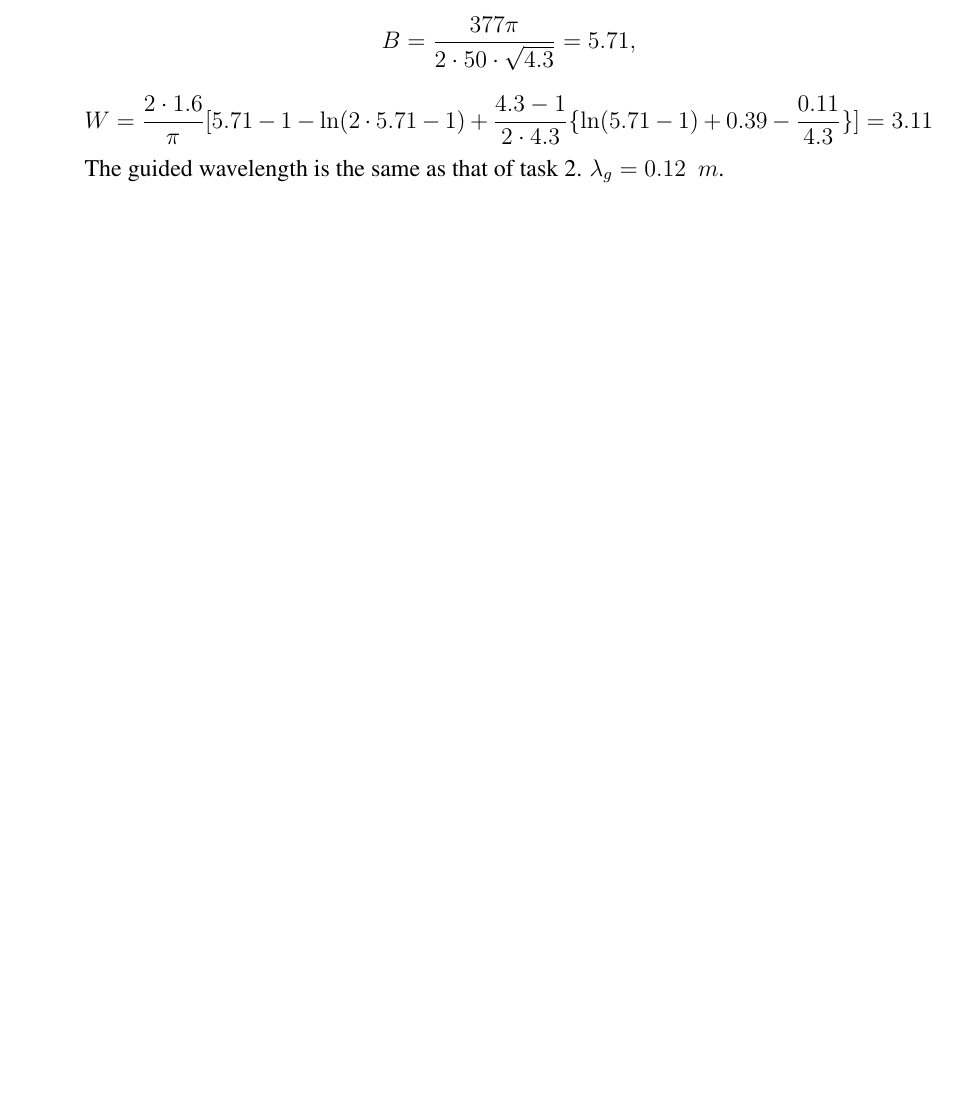
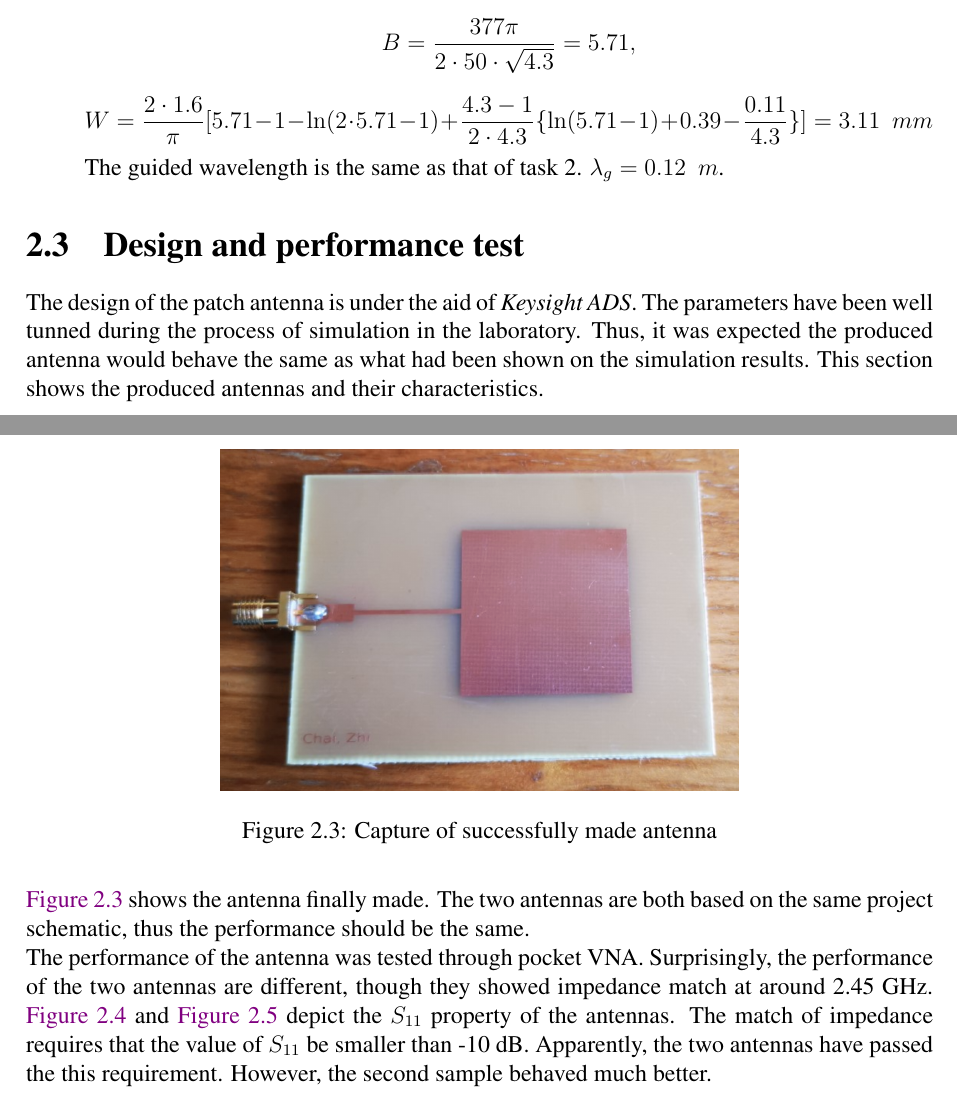
Before and after one commit to YifeiJing/B30SQ-Report, a LaTeX document (report.tex): part of page 6 of 10 before the commit and two parts of pages 6 and 7 of 13 after it, the two joined at a grey line, cut so that both start at the same text, the shorter picture padded with empty space. Compiled offline with pdfLaTeX.

Commit message:
Completed antenna design. Started amplifier design

```diff
--- a/report.tex
+++ b/report.tex
@@ -170,7 +170,23 @@ and
     Therefore, the quarter-wavelength transformer could have the length: $L = \frac{\lambda_g}{4} = 3 \enspace cm$.
     \item[3.] Calculate the required width and the guided wavelength of the $50 \Omega$ feed line. \\
     To calculate the width of the feed line, use the second case of \hyperref[equ:w_calc]{Equation \ref*{equ:w_calc}}:
-    $$B = \frac{377\pi}{2 \cdot 50 \cdot \sqrt{4.3}} = 5.71,$$ $$W = \frac{2 \cdot 1.6}{\pi}[5.71 - 1 - \ln(2 \cdot 5.71 - 1) + \frac{4.3 - 1}{2 \cdot 4.3} \{\ln(5.71 - 1) + 0.39 - \frac{0.11}{4.3}\}] = 3.11$$
+    $$B = \frac{377\pi}{2 \cdot 50 \cdot \sqrt{4.3}} = 5.71,$$ $$W = \frac{2 \cdot 1.6}{\pi}[5.71 - 1 - \ln(2 \cdot 5.71 - 1) + \frac{4.3 - 1}{2 \cdot 4.3} \{\ln(5.71 - 1) + 0.39 - \frac{0.11}{4.3}\}] = 3.11 \enspace mm$$
     The guided wavelength is the same as that of task 2. $\lambda_g = 0.12 \enspace m$.
 \end{itemize}
 
+% \section{Design with ADS}
+% This sections introduces the procedures of the designation of the patch antenna using \emph{Keysight ADS}.
+% The goal is to design and optimize a quarter-wave matched micro-strip patch antenna fabricated on a FR4 substrate operating at about 2.5GHz. The impedance match of the antenna must be better than -20 dB at the design frequency.
+\section{Design and performance test}
+The design of the patch antenna is under the aid of \emph{Keysight ADS}. The parameters have been well tunned during the process of simulation in the laboratory. Thus, it was expected the produced antenna would behave the same as what had been shown on the simulation results.
+This section shows the produced antennas and their characteristics.
+
+\hyperref[fig:antenna_photo]{Figure \ref*{fig:antenna_photo}} shows the antenna finally made. The two antennas are both based on the same project schematic, thus the performance should be the same.
+
+\begin{figure}[ht]
+    \centerline{\includegraphics[scale=0.8]{antenna_photo}}
+    \caption{Capture of successfully made antenna}
+    \label{fig:antenna_photo}
+\end{figure}
+
+The performance of the antenna was tested through pocket VNA. Surprisingly, the performance of the two antennas are different, though they showed impedance match at around 2.45 GHz. \hyperref[fig:s11_antenna_1]{Figure \ref*{fig:s11_antenna_1}} and \hyperref[fig:s11_antenna_2]{Figure \ref*{fig:s11_antenna_2}} depict the $S_{11}$ property of the antennas. The match of impedance requires that the value of $S_{11}$ be smaller than -10 dB. Apparently, the two antennas have passed the this requirement. However, the second sample behaved much better.
```
Also changed, not shown: report.tex (14 more changed lines).
